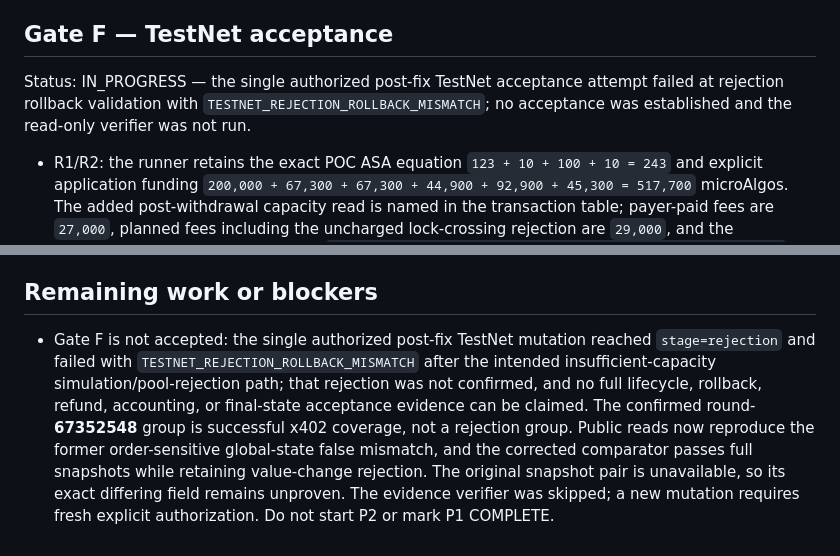
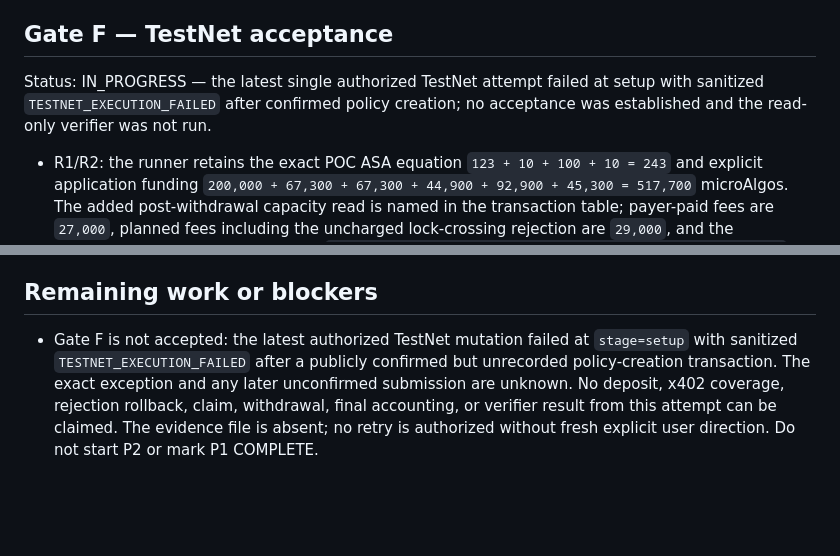
Before and after one commit to LogiqueClergyman/AssurePay, a Markdown page: planning/P1_RESULTS.md, 2 parts joined by grey strips. GitHub-like rendering; blank space fills up the shorter version.

Commit message:
record Gate F setup failure and policy confirmation

```diff
--- a/planning/P1_RESULTS.md
+++ b/planning/P1_RESULTS.md
@@ -138,7 +138,7 @@ Status: ACCEPTED
 
 ## Gate F — TestNet acceptance
 
-Status: IN_PROGRESS — the single authorized post-fix TestNet acceptance attempt failed at rejection rollback validation with `TESTNET_REJECTION_ROLLBACK_MISMATCH`; no acceptance was established and the read-only verifier was not run.
+Status: IN_PROGRESS — the latest single authorized TestNet attempt failed at setup with sanitized `TESTNET_EXECUTION_FAILED` after confirmed policy creation; no acceptance was established and the read-only verifier was not run.
 
 - R1/R2: the runner retains the exact POC ASA equation `123 + 10 + 100 + 10 = 243` and explicit application funding `200,000 + 67,300 + 67,300 + 44,900 + 92,900 + 45,300 = 517,700` microAlgos. The added post-withdrawal capacity read is named in the transaction table; payer-paid fees are `27,000`, planned fees including the uncharged lock-crossing rejection are `29,000`, and the conservative spendable equation is `471,000 + 517,700 + 303,000 + 27,000 + 100,000 = 1,418,700` microAlgos.
 - R3/R4: the runner now fails closed on pre-coverage capacity `164`, one successful x402 submission/confirmation, ASA deltas payer/provider/application `−100/+50/+50`, provider lock/exposure `+75/+100`, and reserve/exposure `+50/+100`. It asserts the configured open coverage record, finalized provider-fault claim, exactly one `100` configured-ASA refund to the stored payer, `75/25` stake/pool debits, unchanged unrelated collateral `10/0/0`, primary provider `0/0/0`, fresh capacity `0`, and final globals/application ASA `10/25/0/35`. Refunded coverage release, both accepted tombstones, and both rejected-box absences are required.
@@ -173,4 +174,4 @@ Status: IN_PROGRESS — the single authorized post-fix TestNet acceptance attemp
 
 ## Remaining work or blockers
 
-- Gate F is not accepted: the single authorized post-fix TestNet mutation reached `stage=rejection` and failed with `TESTNET_REJECTION_ROLLBACK_MISMATCH` after the intended insufficient-capacity simulation/pool-rejection path; that rejection was not confirmed, and no full lifecycle, rollback, refund, accounting, or final-state acceptance evidence can be claimed. The confirmed round-**67352548** group is successful x402 coverage, not a rejection group. Public reads now reproduce the former order-sensitive global-state false mismatch, and the corrected comparator passes full snapshots while retaining value-change rejection. The original snapshot pair is unavailable, so its exact differing field remains unproven. The evidence verifier was skipped; a new mutation requires fresh explicit authorization. Do not start P2 or mark P1 COMPLETE.
+- Gate F is not accepted: the latest authorized TestNet mutation failed at `stage=setup` with sanitized `TESTNET_EXECUTION_FAILED` after a publicly confirmed but unrecorded policy-creation transaction. The exact exception and any later unconfirmed submission are unknown. No deposit, x402 coverage, rejection rollback, claim, withdrawal, final accounting, or verifier result from this attempt can be claimed. The evidence file is absent; no retry is authorized without fresh explicit user direction. Do not start P2 or mark P1 COMPLETE.
```
Also changed, not shown: other parts of planning/P1_RESULTS.md (+1 -0 lines), IMPLEMENTATION_PLAN.md (+1 -1 lines), SESSION_HANDOFF.md (+9 -9 lines).
